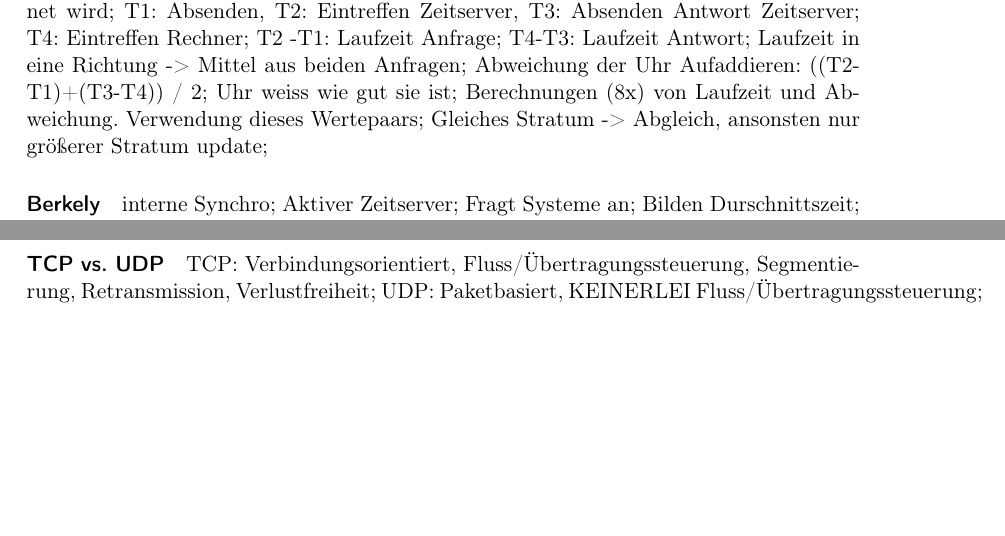
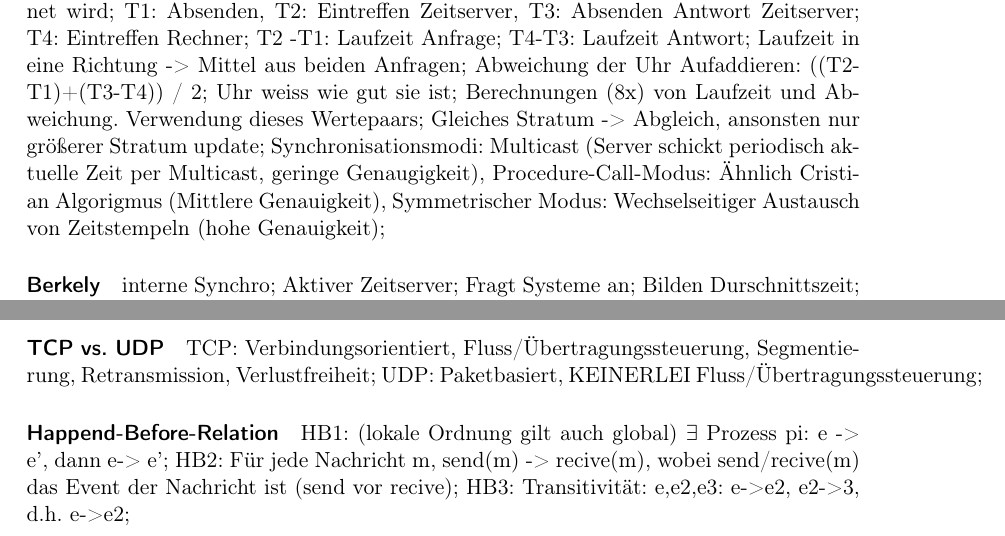
Before and after one commit to klenkmax/VerteilteSysteme, a LaTeX document (VertSys.tex): two parts of pages 2 and 5 of 5, joined at a grey line, cut so that both start at the same text, the shorter picture padded with empty space. Compiled offline with pdfLaTeX.

Commit message:
uebung 7 fertig

```diff
--- a/VertSys.tex
+++ b/VertSys.tex
@@ -105,6 +105,7 @@
 	Uhr weiss wie gut sie ist;
 	Berechnungen (8x) von Laufzeit und Abweichung. Verwendung dieses Wertepaars;
 	Gleiches Stratum -> Abgleich, ansonsten nur größerer Stratum update;
+	Synchronisationsmodi: Multicast (Server schickt periodisch aktuelle Zeit per Multicast, geringe Genaugigkeit), Procedure-Call-Modus: Ähnlich Cristian Algorigmus (Mittlere Genauigkeit), Symmetrischer Modus: Wechselseitiger Austausch von Zeitstempeln (hohe Genauigkeit);
 
 \paragraph*{Berkely}
 	interne Synchro;
@@ -231,4 +232,9 @@
 	TCP: Verbindungsorientiert, Fluss/Übertragungssteuerung, Segmentierung, Retransmission, Verlustfreiheit;
 	UDP: Paketbasiert, KEINERLEI Fluss/Übertragungssteuerung;
 
+\paragraph*{Happend-Before-Relation}
+	HB1: (lokale Ordnung gilt auch global) $\exists$ Prozess pi: e -> e', dann e-> e';
+	HB2: Für jede Nachricht m, send(m) -> recive(m), wobei send/recive(m) das Event der Nachricht ist (send vor recive);
+	HB3: Transitivität: e,e2,e3: e->e2, e2->3, d.h. e->e2;
+
 \end{document}
```
Also changed, not shown: VertSys.tex (2 more changed lines).
